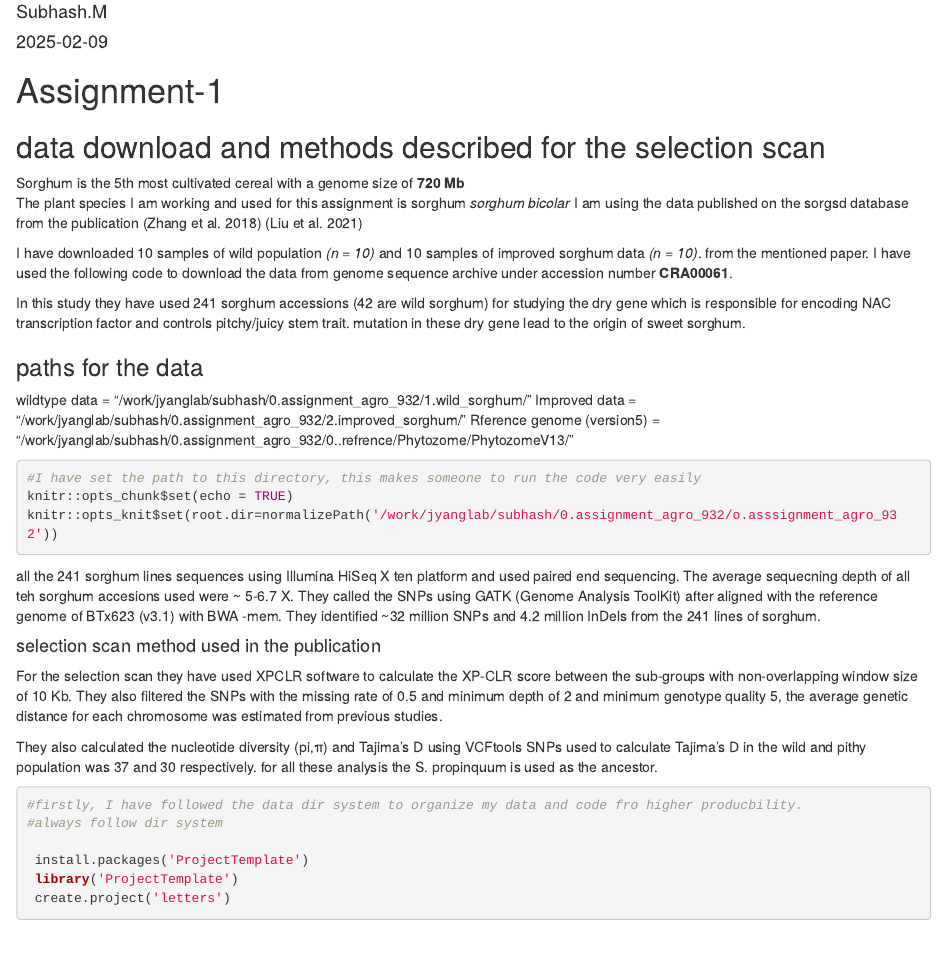
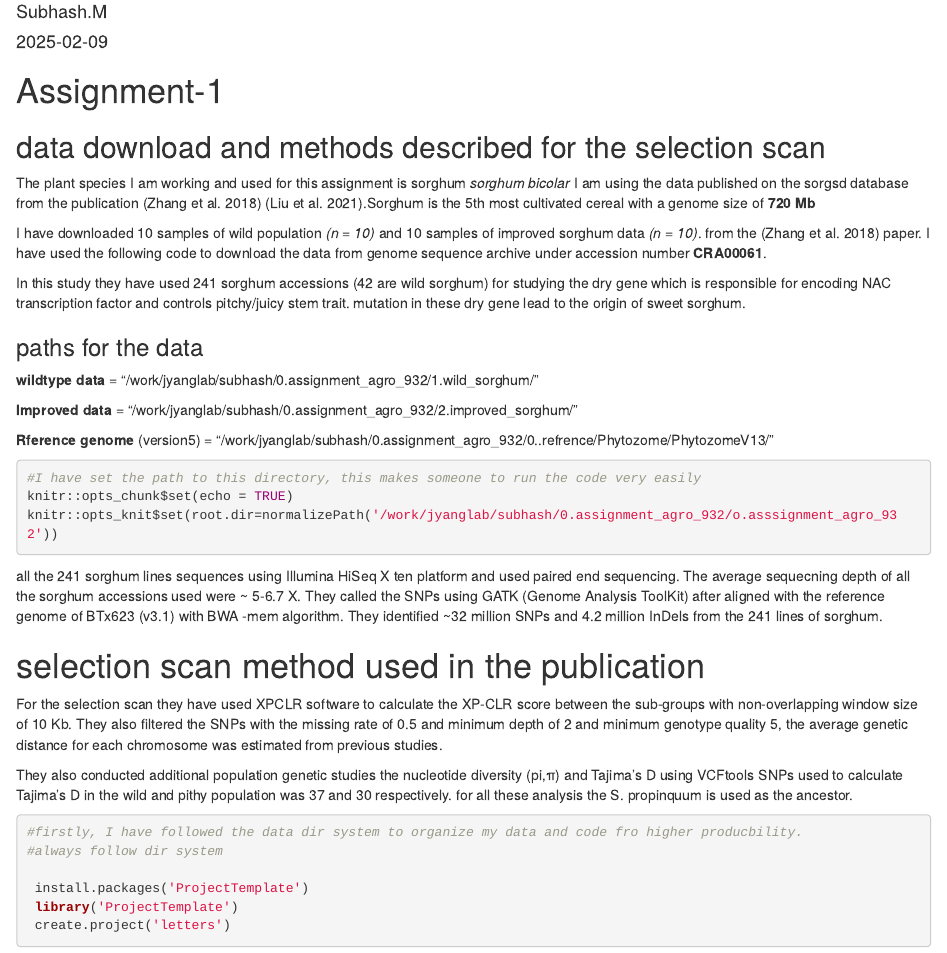
Before and after one commit to subhashmahamkali/o.asssignment_agro_932, an R Markdown document (profiling/1.assignment.Rmd): the page in a window 1100 px wide, from 70 px down. The pictures show the output file profiling/1.assignment.html that the author committed with the source, opened offline.

Commit message:
assignmnet1

````diff
--- a/profiling/1.assignment.Rmd
+++ b/profiling/1.assignment.Rmd
@@ -10,18 +10,22 @@ bibliography: /work/jyanglab/subhash/0.assignment_agro_932/o.asssignment_agro_93
 
 ## data download and methods described for the selection scan
 
-Sorghum is the 5th most cultivated cereal with a genome size of **720 Mb**\
+
 The plant species I am working and used for this assignment is sorghum *sorghum bicolar* I am using the data published on the sorgsd database from the publication
-[@zhang2018sweet] [@liu2021sorgsd]
+[@zhang2018sweet] [@liu2021sorgsd].Sorghum is the 5th most cultivated cereal with a genome size of **720 Mb**\
 
 
-I have downloaded 10 samples of wild population *(n = 10)* and 10 samples of improved sorghum data *(n = 10)*. from the mentioned paper. I have used the following code to download the data from genome sequence archive under accession number **CRA00061**.
+I have downloaded 10 samples of wild population *(n = 10)* and 10 samples of improved sorghum data *(n = 10)*. from the [@zhang2018sweet] paper. I have used the following code to download the data from genome sequence archive under accession number **CRA00061**.
 
 In this study they have used 241 sorghum accessions (42 are wild sorghum) for studying the dry gene which is responsible for encoding NAC transcription factor and controls pitchy/juicy stem trait. mutation in these dry gene lead to the origin of sweet sorghum.
 
 ### paths for the data
 
-wildtype data = "/work/jyanglab/subhash/0.assignment_agro_932/1.wild_sorghum/" Improved data = "/work/jyanglab/subhash/0.assignment_agro_932/2.improved_sorghum/" Rference genome (version5) = "/work/jyanglab/subhash/0.assignment_agro_932/0..refrence/Phytozome/PhytozomeV13/"
+**wildtype data** = "/work/jyanglab/subhash/0.assignment_agro_932/1.wild_sorghum/" \
+
+**Improved data** = "/work/jyanglab/subhash/0.assignment_agro_932/2.improved_sorghum/" \
+
+**Rference genome** (version5) = "/work/jyanglab/subhash/0.assignment_agro_932/0..refrence/Phytozome/PhytozomeV13/" \
 
 ```{r setup}
 #I have set the path to this directory, this makes someone to run the code very easily
@@ -29,13 +33,13 @@ knitr::opts_chunk$set(echo = TRUE)
 knitr::opts_knit$set(root.dir=normalizePath('/work/jyanglab/subhash/0.assignment_agro_932/o.asssignment_agro_932'))
 ```
 
-all the 241 sorghum lines sequences using Illumina HiSeq X ten platform and used paired end sequencing. The average sequecning depth of all teh sorghum accesions used were \~ 5-6.7 X. They called the SNPs using GATK (Genome Analysis ToolKit) after aligned with the reference genome of BTx623 (v3.1) with BWA -mem. They identified \~32 million SNPs and 4.2 million InDels from the 241 lines of sorghum.
+all the 241 sorghum lines sequences using Illumina HiSeq X ten platform and used paired end sequencing. The average sequecning depth of all the sorghum accessions used were \~ 5-6.7 X. They called the SNPs using GATK (Genome Analysis ToolKit) after aligned with the reference genome of BTx623 (v3.1) with BWA -mem algorithm. They identified \~32 million SNPs and 4.2 million InDels from the 241 lines of sorghum.
 
-#### selection scan method used in the publication
+# selection scan method used in the publication
 
 For the selection scan they have used XPCLR software to calculate the XP-CLR score between the sub-groups with non-overlapping window size of 10 Kb. They also filtered the SNPs with the missing rate of 0.5 and minimum depth of 2 and minimum genotype quality 5, the average genetic distance for each chromosome was estimated from previous studies.
 
-They also calculated the nucleotide diversity (pi,π) and Tajima's D using VCFtools SNPs used to calculate Tajima's D in the wild and pithy population was 37 and 30 respectively. for all these analysis the S. propinquum is used as the ancestor.
+They also conducted additional population genetic studies the nucleotide diversity (pi,π) and Tajima's D using VCFtools SNPs used to calculate Tajima's D in the wild and pithy population was 37 and 30 respectively. for all these analysis the S. propinquum is used as the ancestor.
 
 ```{r,  eval=FALSE}
 #firstly, I have followed the data dir system to organize my data and code fro higher producbility.
````
Also changed, not shown: profiling/1.assignment.html, profiling/1.assignment.Rmd (4 more changed lines).
